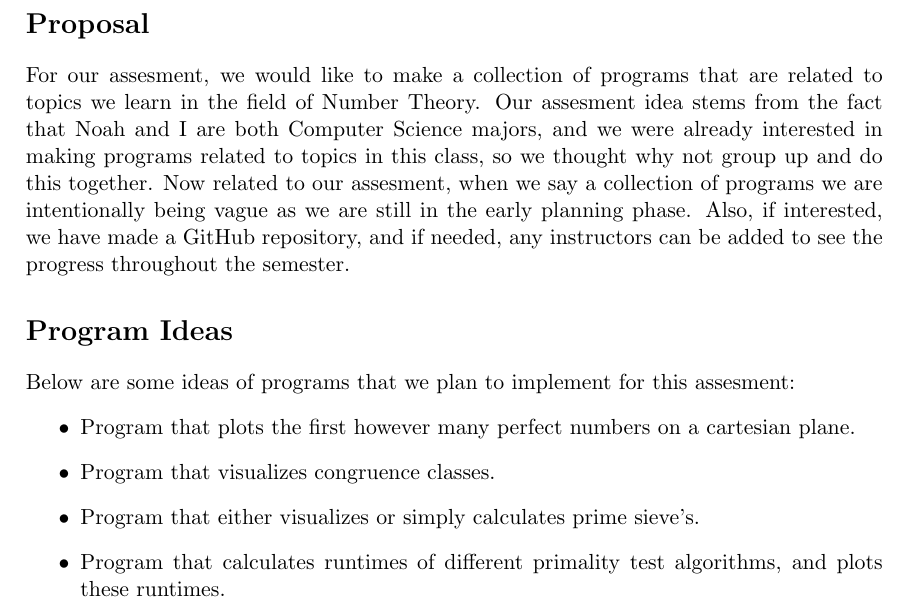
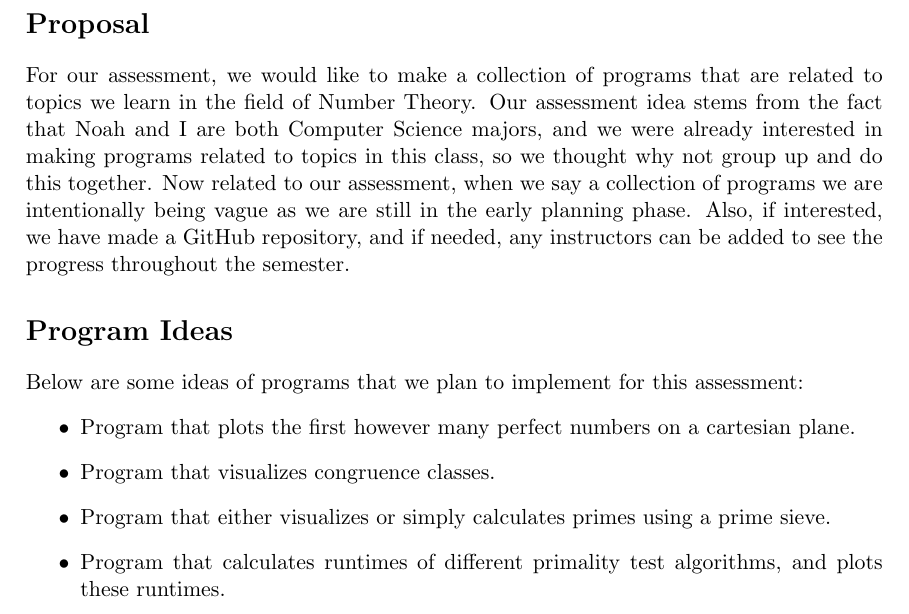
Before and after one commit to Aidenwjt/MATH-327-BYOA, a LaTeX document (proposal.tex): part of page 2 of 2, cut so that both start at the same text. Compiled offline with pdfLaTeX.

Commit message:
Several spelling errors, and grammar fix 8)

```diff
--- a/proposal.tex
+++ b/proposal.tex
@@ -18,16 +18,16 @@
 \end{center}
 \newpage
 \section*{Proposal}
-For our assesment, we would like to make a collection of programs that are related to topics we learn in the field of Number Theory.
-Our assesment idea stems from the fact that Noah and I are both Computer Science majors, and we were already interested in making programs related to topics in this class, so we thought why not group up and do this together.
-Now related to our assesment, when we say a collection of programs we are intentionally being vague as we are still in the early planning phase.
+For our assessment, we would like to make a collection of programs that are related to topics we learn in the field of Number Theory.
+Our assessment idea stems from the fact that Noah and I are both Computer Science majors, and we were already interested in making programs related to topics in this class, so we thought why not group up and do this together.
+Now related to our assessment, when we say a collection of programs we are intentionally being vague as we are still in the early planning phase.
 Also, if interested, we have made a GitHub repository, and if needed, any instructors can be added to see the progress throughout the semester.
 \section*{Program Ideas}
-Below are some ideas of programs that we plan to implement for this assesment:
+Below are some ideas of programs that we plan to implement for this assessment:
 \begin{itemize}
 \item Program that plots the first however many perfect numbers on a cartesian plane.
 \item Program that visualizes congruence classes.
-\item Program that either visualizes or simply calculates prime sieve's.
+\item Program that either visualizes or simply calculates primes using a prime sieve.
 \item Program that calculates runtimes of different primality test algorithms, and plots these runtimes.
 \item Linear Diophantine Equation, GCD/LCM, and Divisor-sum function calculators.
 \item etc...
```
Also changed, not shown: proposal.tex (8 more changed lines).
